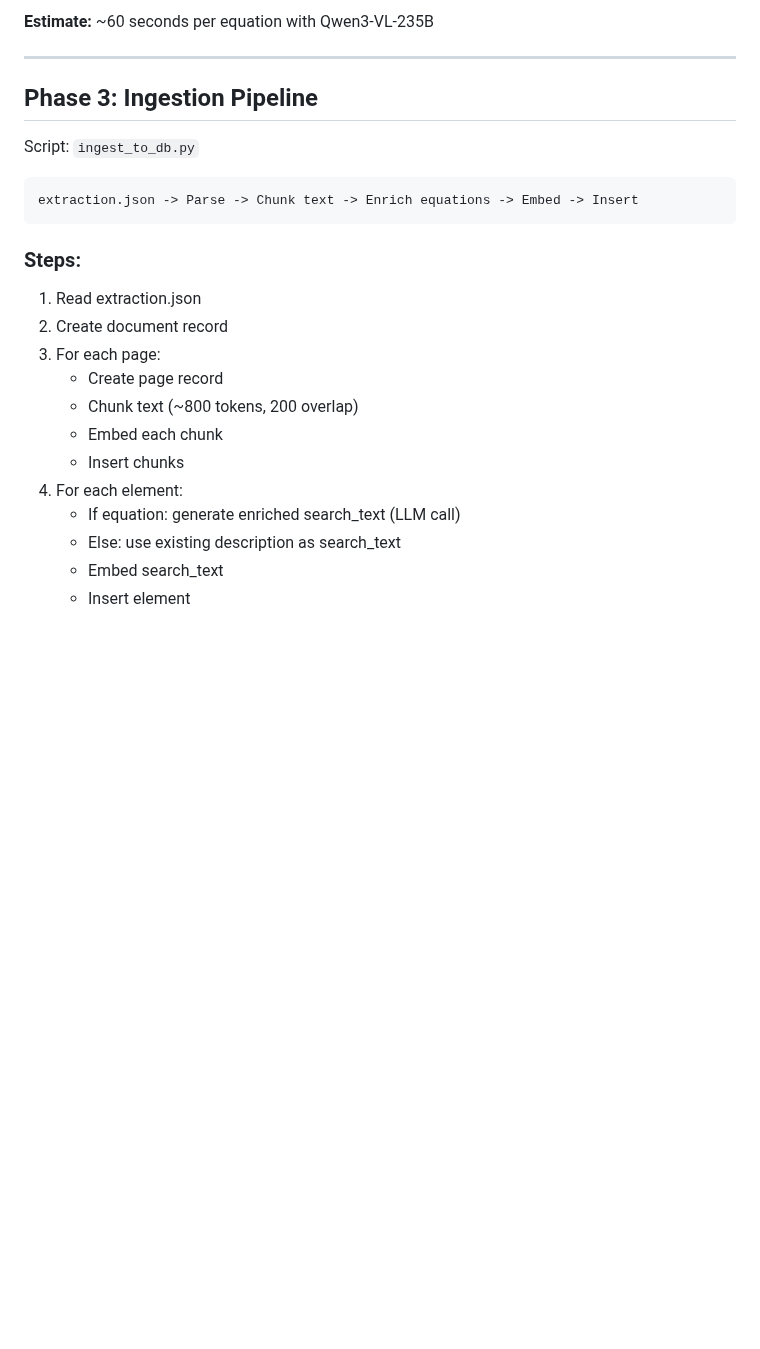
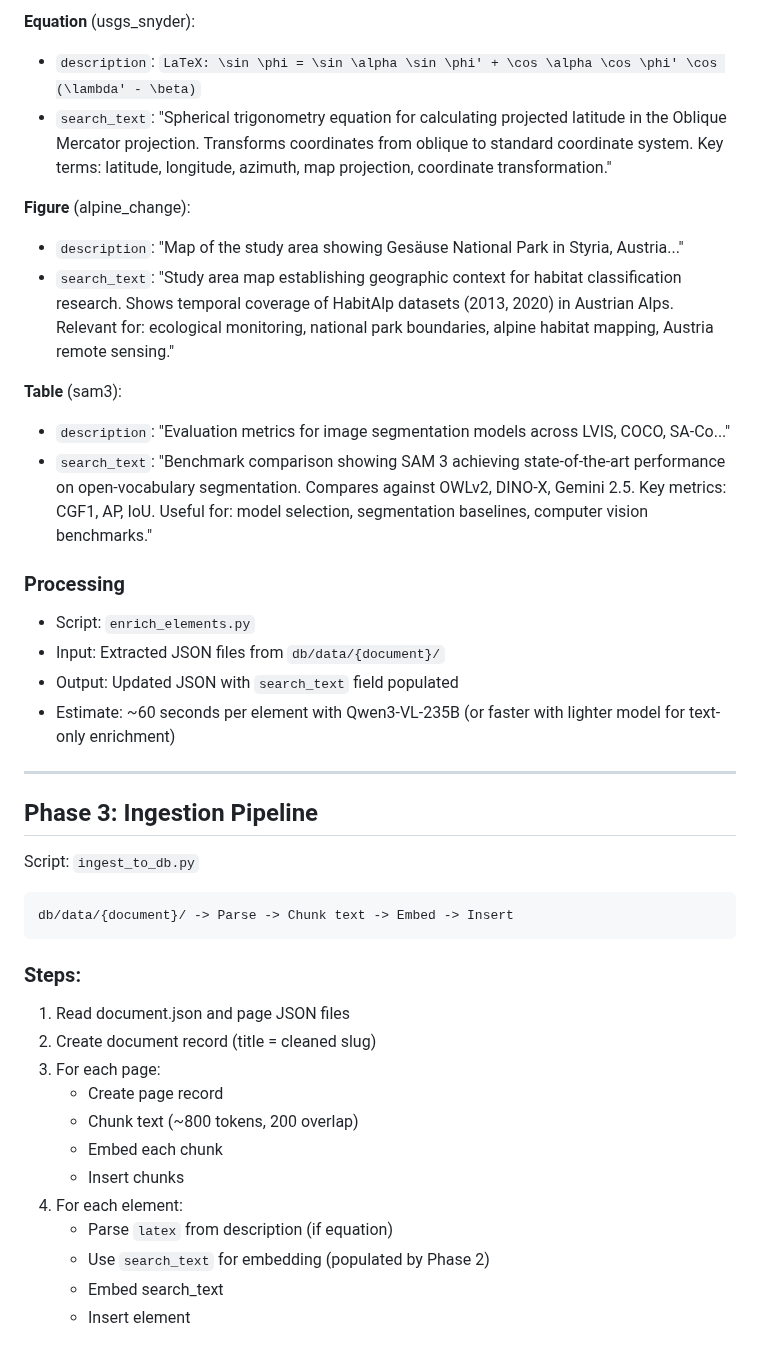
Before and after one commit to ominiverdi/osgeo-library, a Markdown page: docs/TODO.md, the part around one of its changes. Rendered like a GitHub page; blank space fills up the shorter version.

````diff
--- a/docs/TODO.md
+++ b/docs/TODO.md
@@ -60,5 +71,22 @@ Focus on making it searchable - include key terms a researcher might use.
 
-**Estimate:** ~60 seconds per equation with Qwen3-VL-235B
+**Equation** (usgs_snyder):
+- `description`: `LaTeX: \sin \phi = \sin \alpha \sin \phi' + \cos \alpha \cos \phi' \cos (\lambda' - \beta)`
+- `search_text`: "Spherical trigonometry equation for calculating projected latitude in the Oblique Mercator projection. Transforms coordinates from oblique to standard coordinate system. Key terms: latitude, longitude, azimuth, map projection, coordinate transformation."
+
+**Figure** (alpine_change):
+- `description`: "Map of the study area showing Gesäuse National Park in Styria, Austria..."
+- `search_text`: "Study area map establishing geographic context for habitat classification research. Shows temporal coverage of HabitAlp datasets (2013, 2020) in Austrian Alps. Relevant for: ecological monitoring, national park boundaries, alpine habitat mapping, Austria remote sensing."
+
+**Table** (sam3):
+- `description`: "Evaluation metrics for image segmentation models across LVIS, COCO, SA-Co..."
+- `search_text`: "Benchmark comparison showing SAM 3 achieving state-of-the-art performance on open-vocabulary segmentation. Compares against OWLv2, DINO-X, Gemini 2.5. Key metrics: CGF1, AP, IoU. Useful for: model selection, segmentation baselines, computer vision benchmarks."
+
+### Processing
+
+- Script: `enrich_elements.py`
+- Input: Extracted JSON files from `db/data/{document}/`
+- Output: Updated JSON with `search_text` field populated
+- Estimate: ~60 seconds per element with Qwen3-VL-235B (or faster with lighter model for text-only enrichment)
 
 ---
 
@@ -67,20 +95,20 @@ Focus on making it searchable - include key terms a researcher might use.
 Script: `ingest_to_db.py`
 
 ```
-extraction.json -> Parse -> Chunk text -> Enrich equations -> Embed -> Insert
+db/data/{document}/ -> Parse -> Chunk text -> Embed -> Insert
 ```
 
 ### Steps:
-1. Read extraction.json
-2. Create document record
+1. Read document.json and page JSON files
+2. Create document record (title = cleaned slug)
 3. For each page:
    - Create page record
    - Chunk text (~800 tokens, 200 overlap)
    - Embed each chunk
    - Insert chunks
 4. For each element:
-   - If equation: generate enriched search_text (LLM call)
-   - Else: use existing description as search_text
+   - Parse `latex` from description (if equation)
+   - Use `search_text` for embedding (populated by Phase 2)
    - Embed search_text
    - Insert element
 
````
Also changed, not shown: other parts of docs/TODO.md (+33 -21 lines).
